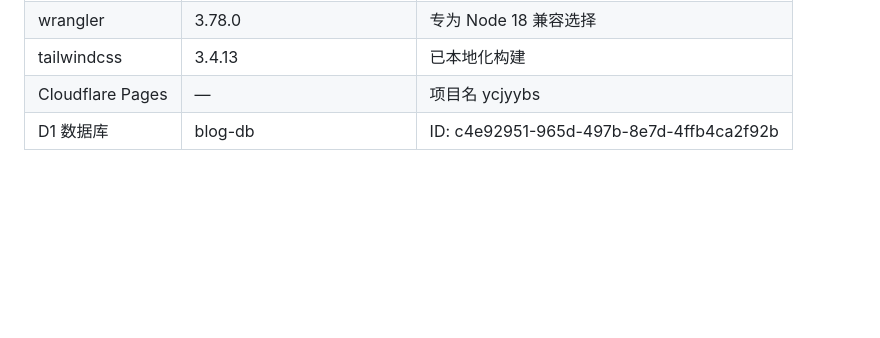
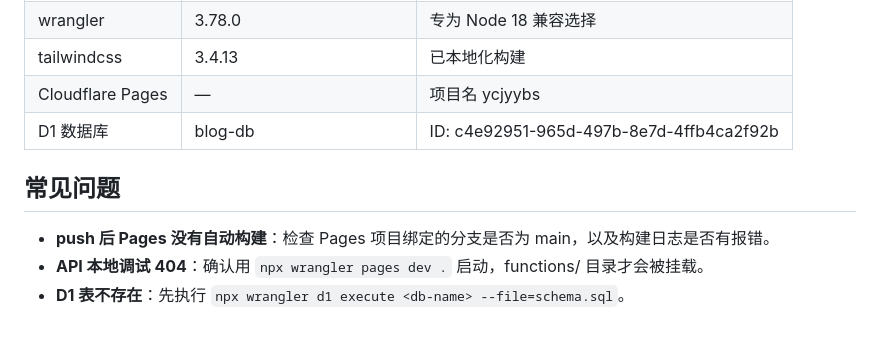
Before and after one commit to 11hls/ycjyybs, a Markdown page: 部署指南.md, the part around the change. Rendered like a GitHub page; blank space fills up the shorter version.

Commit message:
docs: add FAQ section to deploy guide (#9)

```diff
--- a/部署指南.md
+++ b/部署指南.md
@@ -257,3 +257,9 @@ npm install
 | tailwindcss | 3.4.13 | 已本地化构建 |
 | Cloudflare Pages | — | 项目名 ycjyybs |
 | D1 数据库 | blog-db | ID: c4e92951-965d-497b-8e7d-4ffb4ca2f92b |
+
+## 常见问题
+
+- **push 后 Pages 没有自动构建**：检查 Pages 项目绑定的分支是否为 main，以及构建日志是否有报错。
+- **API 本地调试 404**：确认用 `npx wrangler pages dev .` 启动，functions/ 目录才会被挂载。
+- **D1 表不存在**：先执行 `npx wrangler d1 execute <db-name> --file=schema.sql`。
```
